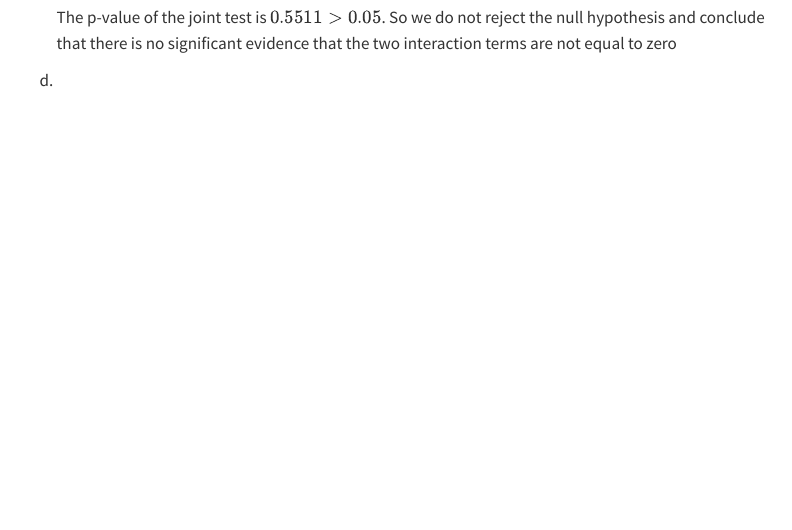
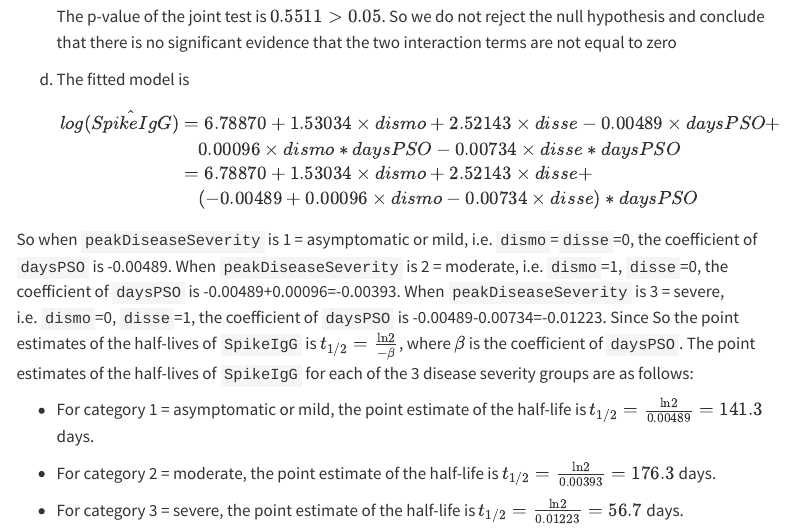
Before and after one commit to szzzh001211/biostat-200b-hw, a Quarto document (hw4/hw4.qmd): the page in a window 1100 px wide, from 16320 px down before the commit and from 16340 px down after it, so that both start at the same text. Rendered offline with R 4.5, knitr and Pandoc in place of Quarto, with nearby package versions; menus at the side of the page are left out.

Commit message:
Finish QB.4

```diff
--- a/hw4/hw4.qmd
+++ b/hw4/hw4.qmd
@@ -316,4 +316,18 @@ c. The joint test of whether the two interaction terms are equal to zero is as f
 </p>
 The p-value of the joint test is $0.5511>0.05$. So we do not reject the null hypothesis and conclude that there is no significant evidence that the two interaction terms are not equal to zero
 
-d.
+d. The fitted model is
+\begin{align*}
+log(\hat{SpikeIgG}) &= 6.78870 +1.53034 \times dismo +2.52143 \times disse - 0.00489 \times daysPSO + \\
+&\quad 0.00096 \times dismo*daysPSO - 0.00734 \times disse*daysPSO \\
+&= 6.78870 +1.53034 \times dismo +2.52143 \times disse +\\
+&\quad(- 0.00489+ 0.00096 \times dismo- 0.00734 \times disse) * daysPSO
+\end{align*}
+
+So when `peakDiseaseSeverity` is 1 = asymptomatic or mild, i.e. `dismo`=`disse`=0, the coefficient of `daysPSO` is -0.00489. When `peakDiseaseSeverity` is 2 = moderate, i.e. `dismo`=1, `disse`=0, the coefficient of `daysPSO` is -0.00489+0.00096=-0.00393. When `peakDiseaseSeverity` is 3 = severe, i.e. `dismo`=0, `disse`=1, the coefficient of `daysPSO` is -0.00489-0.00734=-0.01223. Since So the point estimates of the half-lives of `SpikeIgG` is $t_{1/2}=\frac{\mathrm{ln}2}{-\beta}$, where $\beta$ is the coefficient of `daysPSO`. The point estimates of the half-lives of `SpikeIgG` for each of the 3 disease severity groups are as follows:
+
+- For category 1 = asymptomatic or mild, the point estimate of the half-life is $t_{1/2}=\frac{\mathrm{ln}2}{0.00489}=141.3$ days.
+
+- For category 2 = moderate, the point estimate of the half-life is $t_{1/2}=\frac{\mathrm{ln}2}{0.00393}=176.3$ days.
+
+- For category 3 = severe, the point estimate of the half-life is $t_{1/2}=\frac{\mathrm{ln}2}{0.01223}=56.7$ days.
```
Also changed, not shown: hw4/screenshot/截屏2024-02-05 10.40.17.png (added), hw4/screenshot/截屏2024-02-05 10.40.24.png (added), hw4/hw4.qmd (6 more changed lines).
